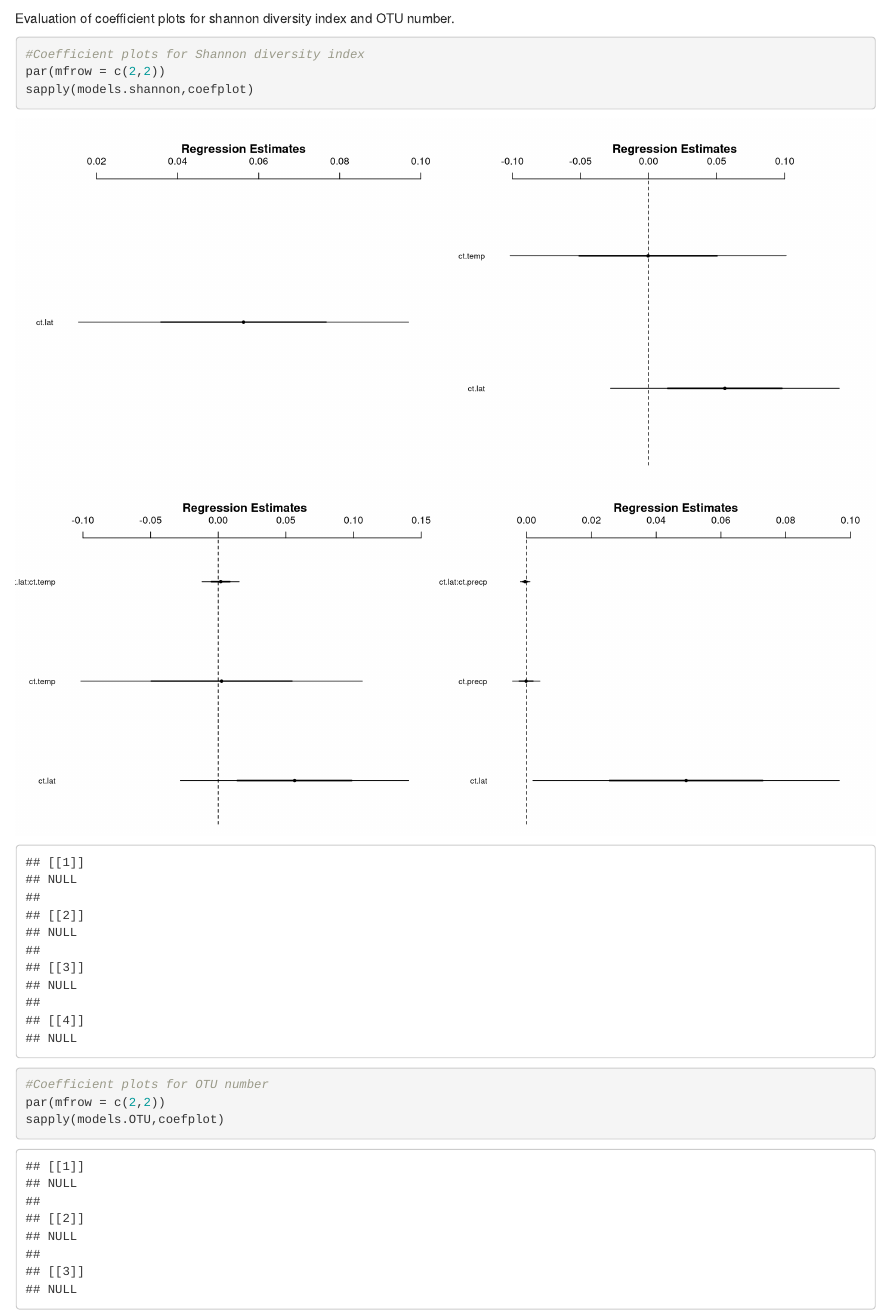
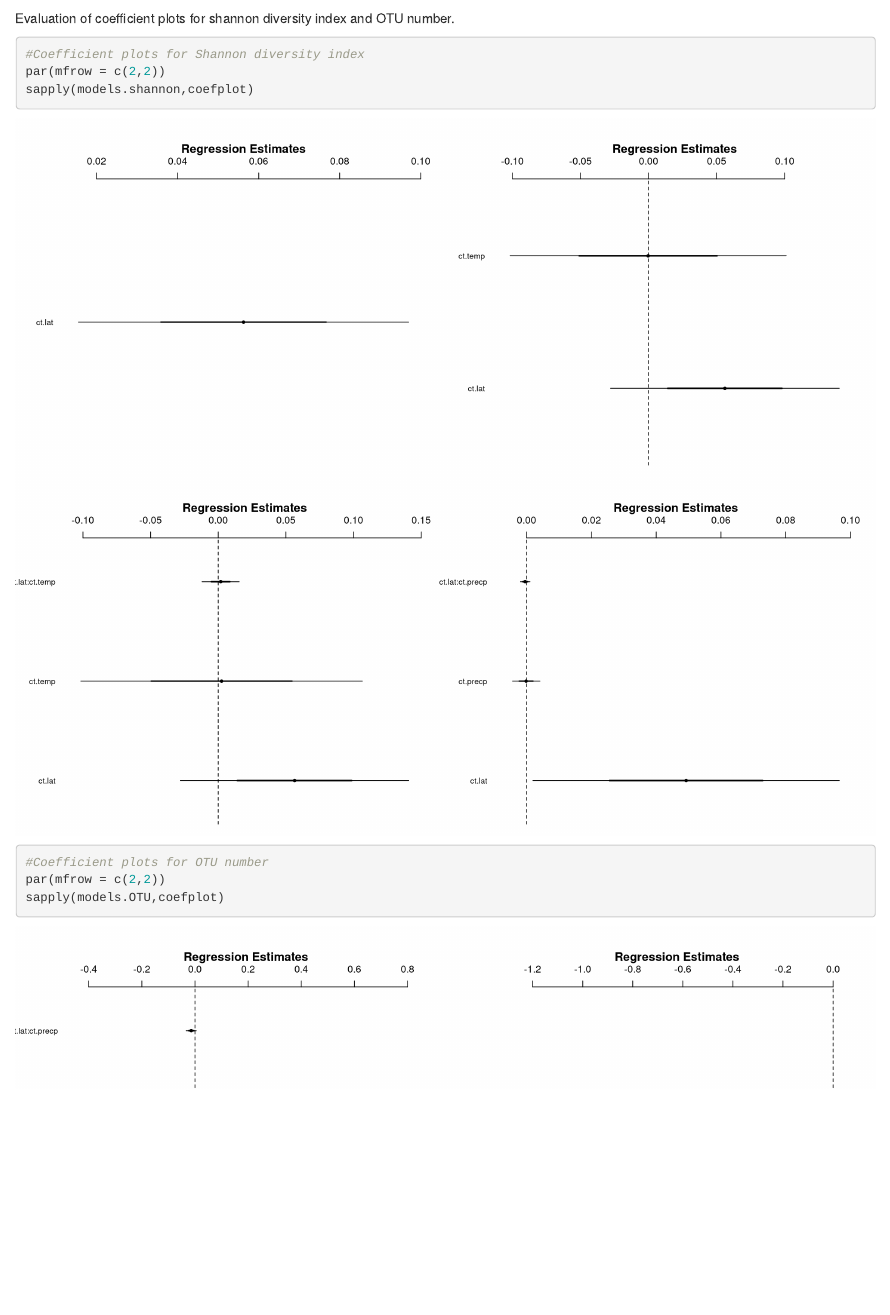
Before and after one commit to alejorojas2/Class_ZOL851, an R Markdown document (Final_Project.Rmd): the page in a window 1100 px wide, from 9890 px down. Rendered offline with R 4.5, knitr and Pandoc, with nearby package versions; code that draws random numbers runs with fixed seeds of ours; some code elsewhere in the file could not run offline.

Commit message:
Updated data and code

````diff
--- a/Final_Project.Rmd
+++ b/Final_Project.Rmd
@@ -169,7 +169,7 @@ stargazer(models.OTU, type="text", digits=3, omit.stat="f", omit.table.layout="n
 ```
 
 Evaluation of coefficient plots for shannon diversity index and OTU number.
-```{r}
+```{r, message=FALSE,results='hide'}
 #Coefficient plots for Shannon diversity index
 par(mfrow = c(2,2))
 sapply(models.shannon,coefplot)
````
Also changed, not shown: Final_Project.html, Final_Project.md, Final_Project_files/figure-html/unnamed-chunk-6-2.png, Final_Project_files/figure-html/unnamed-chunk-8-2.png.
